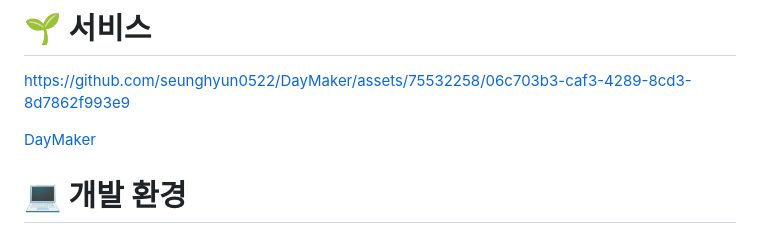
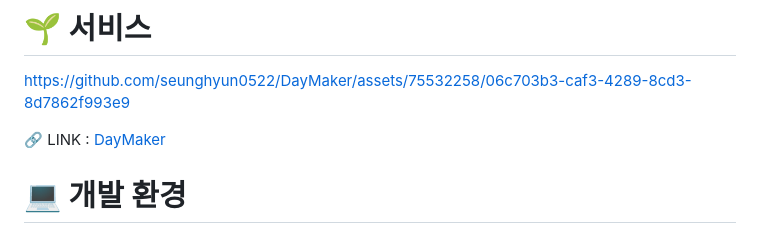
Before and after one commit to seunghyun0522/DayMaker, a Markdown page: README.md, the part around the change. GitHub-like rendering.

```diff
--- a/README.md
+++ b/README.md
@@ -4,7 +4,7 @@
 
 https://github.com/seunghyun0522/DayMaker/assets/75532258/06c703b3-caf3-4289-8cd3-8d7862f993e9
 
-[DayMaker](https://seunghyun0522.github.io/DayMaker/)
+🔗 LINK : [DayMaker](https://seunghyun0522.github.io/DayMaker/)
 
 # 💻 개발 환경
 
```
